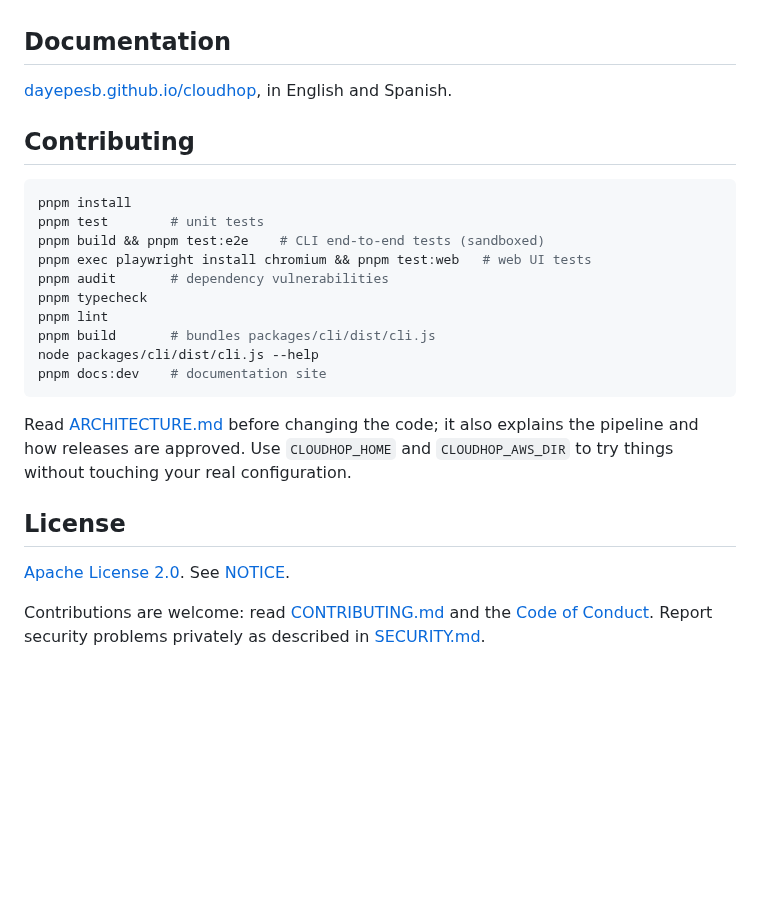
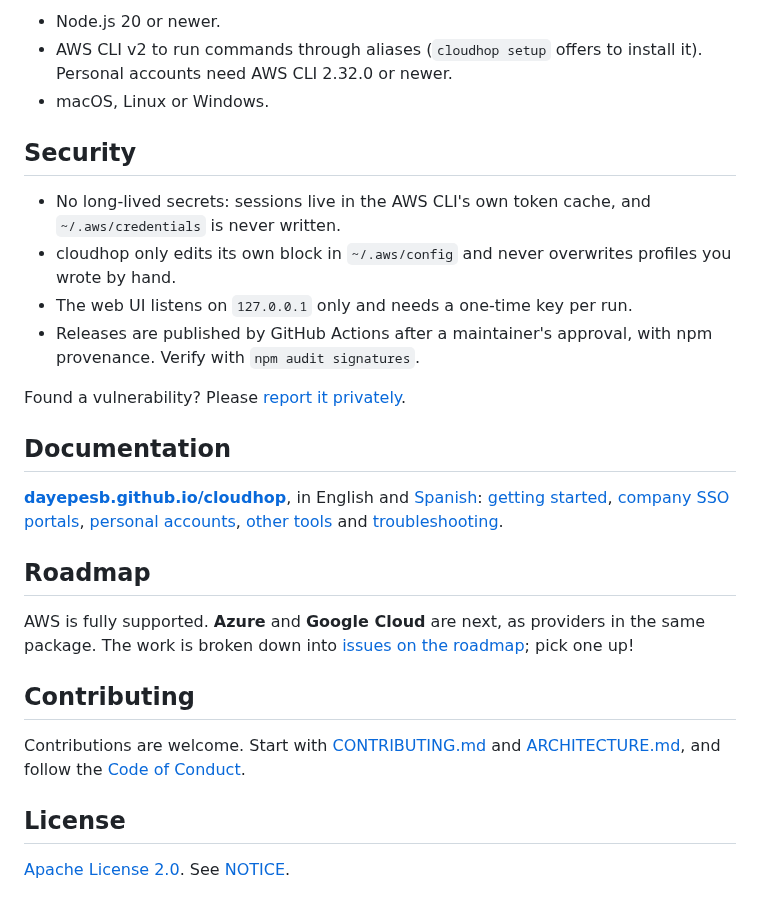
Before and after one commit to dayepesb/cloudhop, a Markdown page: README.md, the part around one of its changes. Drawn GitHub-style; blank space fills up the shorter version.

````diff
--- a/README.md
+++ b/README.md
@@ -46,32 +77,47 @@ cloudhop is a thin proxy over the AWS CLI that:
+- Node.js 20 or newer.
+- AWS CLI v2 to run commands through aliases (`cloudhop setup` offers to
+  install it). Personal accounts need AWS CLI 2.32.0 or newer.
+- macOS, Linux or Windows.
+
+## Security
+
+- No long-lived secrets: sessions live in the AWS CLI's own token cache, and
+  `~/.aws/credentials` is never written.
+- cloudhop only edits its own block in `~/.aws/config` and never overwrites
+  profiles you wrote by hand.
+- The web UI listens on `127.0.0.1` only and needs a one-time key per run.
+- Releases are published by GitHub Actions after a maintainer's approval,
+  with npm provenance. Verify with `npm audit signatures`.
+
+Found a vulnerability? Please
+[report it privately](https://github.com/dayepesb/cloudhop/security/advisories/new).
 
 ## Documentation
 
-[dayepesb.github.io/cloudhop](https://dayepesb.github.io/cloudhop/), in English and Spanish.
+**[dayepesb.github.io/cloudhop](https://dayepesb.github.io/cloudhop/)**, in
+English and [Spanish](https://dayepesb.github.io/cloudhop/es/):
+[getting started](https://dayepesb.github.io/cloudhop/getting-started/),
+[company SSO portals](https://dayepesb.github.io/cloudhop/guides/aws-sso/),
+[personal accounts](https://dayepesb.github.io/cloudhop/guides/personal-accounts/),
+[other tools](https://dayepesb.github.io/cloudhop/guides/other-tools/) and
+[troubleshooting](https://dayepesb.github.io/cloudhop/reference/troubleshooting/).
+
+## Roadmap
+
+AWS is fully supported. **Azure** and **Google Cloud** are next, as providers
+in the same package. The work is broken down into
+[issues on the roadmap](https://github.com/dayepesb/cloudhop/issues?q=is%3Aopen+label%3Aroadmap);
+pick one up!
 
 ## Contributing
 
-```bash
-pnpm install
-pnpm test        # unit tests
-pnpm build && pnpm test:e2e    # CLI end-to-end tests (sandboxed)
-pnpm exec playwright install chromium && pnpm test:web   # web UI tests
-pnpm audit       # dependency vulnerabilities
-pnpm typecheck
-pnpm lint
-pnpm build       # bundles packages/cli/dist/cli.js
-node packages/cli/dist/cli.js --help
-pnpm docs:dev    # documentation site
-```
-
-Read [ARCHITECTURE.md](ARCHITECTURE.md) before changing the code; it also
-explains the pipeline and how releases are approved. Use
-`CLOUDHOP_HOME` and `CLOUDHOP_AWS_DIR` to try things without touching your
-real configuration.
+Contributions are welcome. Start with
+[CONTRIBUTING.md](https://github.com/dayepesb/cloudhop/blob/main/CONTRIBUTING.md)
+and [ARCHITECTURE.md](https://github.com/dayepesb/cloudhop/blob/main/ARCHITECTURE.md),
+and follow the
+[Code of Conduct](https://github.com/dayepesb/cloudhop/blob/main/CODE_OF_CONDUCT.md).
 
 ## License
 
-[Apache License 2.0](LICENSE). See [NOTICE](NOTICE).
-
-Contributions are welcome: read [CONTRIBUTING.md](CONTRIBUTING.md) and the
-[Code of Conduct](CODE_OF_CONDUCT.md). Report security problems privately as
-described in [SECURITY.md](SECURITY.md).
+[Apache License 2.0](https://github.com/dayepesb/cloudhop/blob/main/LICENSE).
+See [NOTICE](https://github.com/dayepesb/cloudhop/blob/main/NOTICE).
````
Also changed, not shown: other parts of README.md (+57 -26 lines), assets/ui-screenshot.png (added), 12 other files.
